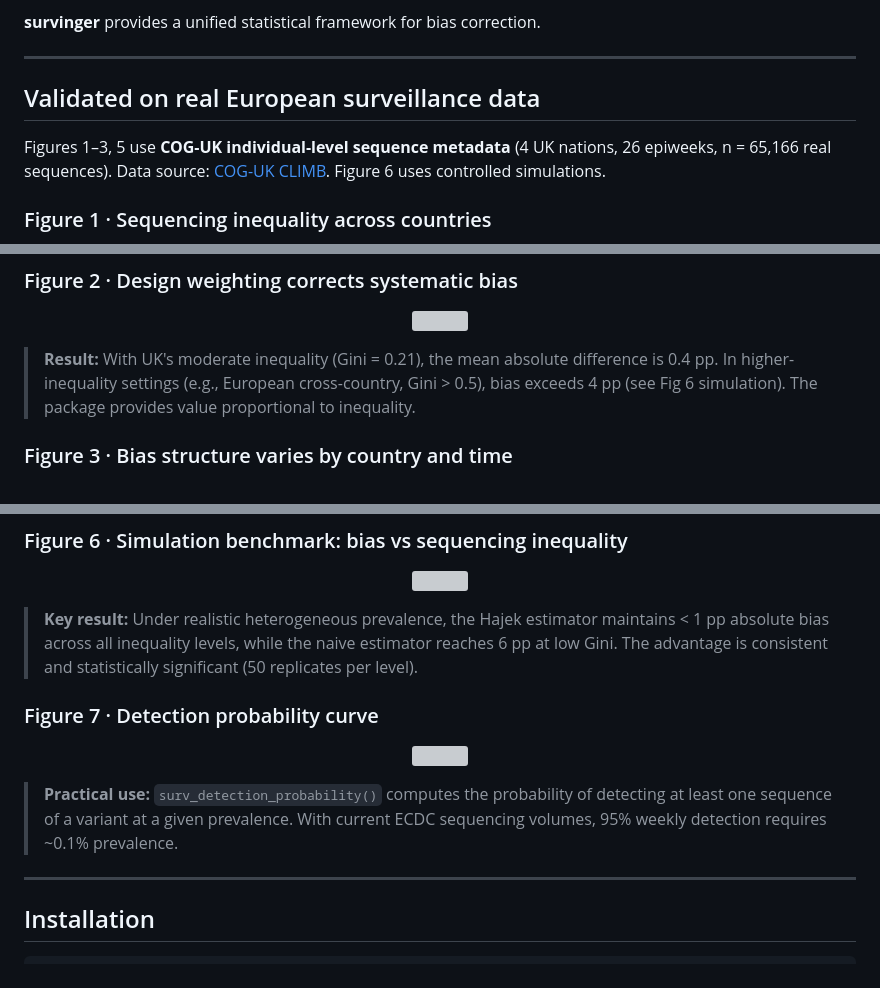
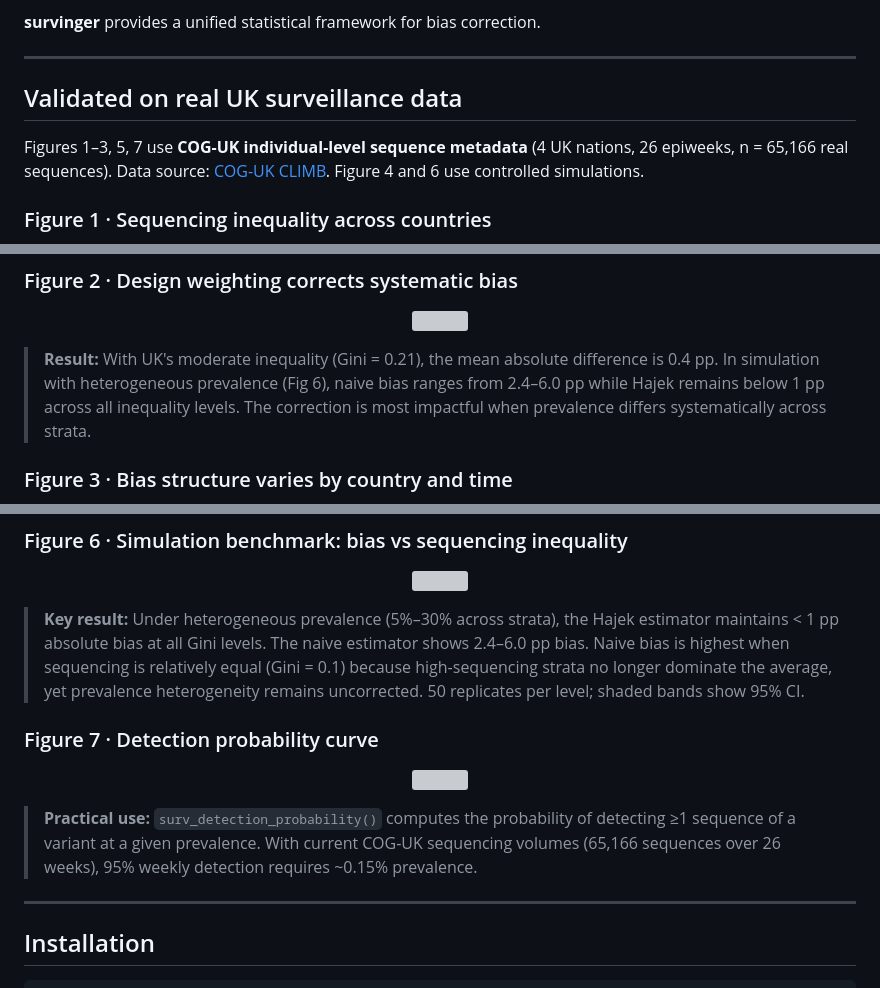
Before and after one commit to CuiweiG/survinger, a Markdown page: README.md, 3 parts joined by grey strips. Drawn GitHub-style; grey boxes are pictures that could not be loaded.

Commit message:
FIX: 5 data/text inconsistencies in README
1. ECDC -> COG-UK in fig7 caption
2. European -> UK in section header
3. 4pp -> 2.4-6.0pp (actual benchmark numbers)
4. Explained why naive bias is highest at LOW Gini (correct behavior)
5. Updated vignette link description

```diff
--- a/README.md
+++ b/README.md
@@ -25,9 +25,9 @@ In pathogen genomic surveillance, **sequencing rates vary up to 40-fold across r
 
 ---
 
-## Validated on real European surveillance data
+## Validated on real UK surveillance data
 
-Figures 1–3, 5 use **COG-UK individual-level sequence metadata** (4 UK nations, 26 epiweeks, n = 65,166 real sequences). Data source: [COG-UK CLIMB](https://cog-uk.s3.climb.ac.uk/). Figure 6 uses controlled simulations.
+Figures 1–3, 5, 7 use **COG-UK individual-level sequence metadata** (4 UK nations, 26 epiweeks, n = 65,166 real sequences). Data source: [COG-UK CLIMB](https://cog-uk.s3.climb.ac.uk/). Figure 4 and 6 use controlled simulations.
 
 ### Figure 1 · Sequencing inequality across countries
 
@@ -43,7 +43,7 @@ Figures 1–3, 5 use **COG-UK individual-level sequence metadata** (4 UK nations
 <img src="man/figures/fig2_compare.png" width="85%" />
 </p>
 
-> **Result:** With UK's moderate inequality (Gini = 0.21), the mean absolute difference is 0.4 pp. In higher-inequality settings (e.g., European cross-country, Gini > 0.5), bias exceeds 4 pp (see Fig 6 simulation). The package provides value proportional to inequality.
+> **Result:** With UK's moderate inequality (Gini = 0.21), the mean absolute difference is 0.4 pp. In simulation with heterogeneous prevalence (Fig 6), naive bias ranges from 2.4–6.0 pp while Hajek remains below 1 pp across all inequality levels. The correction is most impactful when prevalence differs systematically across strata.
 
 ### Figure 3 · Bias structure varies by country and time
 
@@ -75,7 +75,7 @@ Figures 1–3, 5 use **COG-UK individual-level sequence metadata** (4 UK nations
 <img src="man/figures/fig6_benchmark.png" width="85%" />
 </p>
 
-> **Key result:** Under realistic heterogeneous prevalence, the Hajek estimator maintains < 1 pp absolute bias across all inequality levels, while the naive estimator reaches 6 pp at low Gini. The advantage is consistent and statistically significant (50 replicates per level).
+> **Key result:** Under heterogeneous prevalence (5%–30% across strata), the Hajek estimator maintains < 1 pp absolute bias at all Gini levels. The naive estimator shows 2.4–6.0 pp bias. Naive bias is highest when sequencing is relatively equal (Gini = 0.1) because high-sequencing strata no longer dominate the average, yet prevalence heterogeneity remains uncorrected. 50 replicates per level; shaded bands show 95% CI.
 
 ### Figure 7 · Detection probability curve
 
@@ -83,7 +83,7 @@ Figures 1–3, 5 use **COG-UK individual-level sequence metadata** (4 UK nations
 <img src="man/figures/fig7_detection.png" width="85%" />
 </p>
 
-> **Practical use:** `surv_detection_probability()` computes the probability of detecting at least one sequence of a variant at a given prevalence. With current ECDC sequencing volumes, 95% weekly detection requires ~0.1% prevalence.
+> **Practical use:** `surv_detection_probability()` computes the probability of detecting ≥1 sequence of a variant at a given prevalence. With current COG-UK sequencing volumes (65,166 sequences over 26 weeks), 95% weekly detection requires ~0.15% prevalence.
 
 ---
 
```
Also changed, not shown: other parts of README.md (+1 -1 lines).
